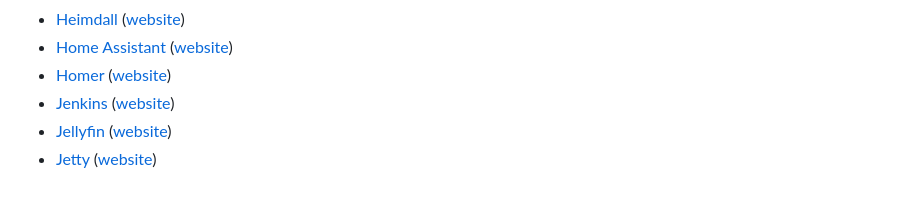
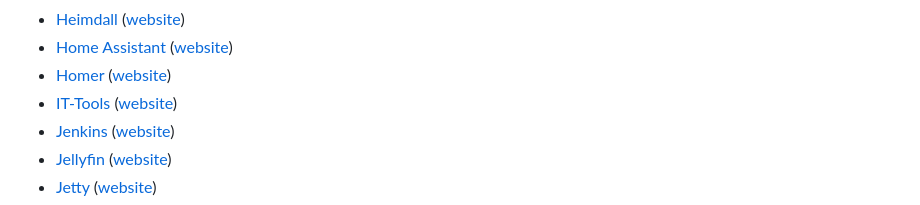
Before and after one commit to GLinBoy/docker-composes, a Markdown page: README.md, the part around the change. Drawn GitHub-style.

Commit message:
👌 IMPROVE: Add IT-Tools to README file
resolved #1228

```diff
--- a/README.md
+++ b/README.md
@@ -29,6 +29,7 @@ On this repository, I will share my docker composes. Feel free to use, edit, and
 - [Heimdall](heimdall/) ([website](https://heimdall.site/))
 - [Home Assistant](home-assistant/) ([website](https://www.home-assistant.io/))
 - [Homer](homer/) ([website](https://github.com/bastienwirtz/homer))
+- [IT-Tools](it-tools/) ([website](https://it-tools.tech/))
 - [Jenkins](jenkins/) ([website](https://www.jenkins.io/))
 - [Jellyfin](jellyfin/) ([website](https://jellyfin.org/))
 - [Jetty](jetty/) ([website](https://jetty.org/))
```
